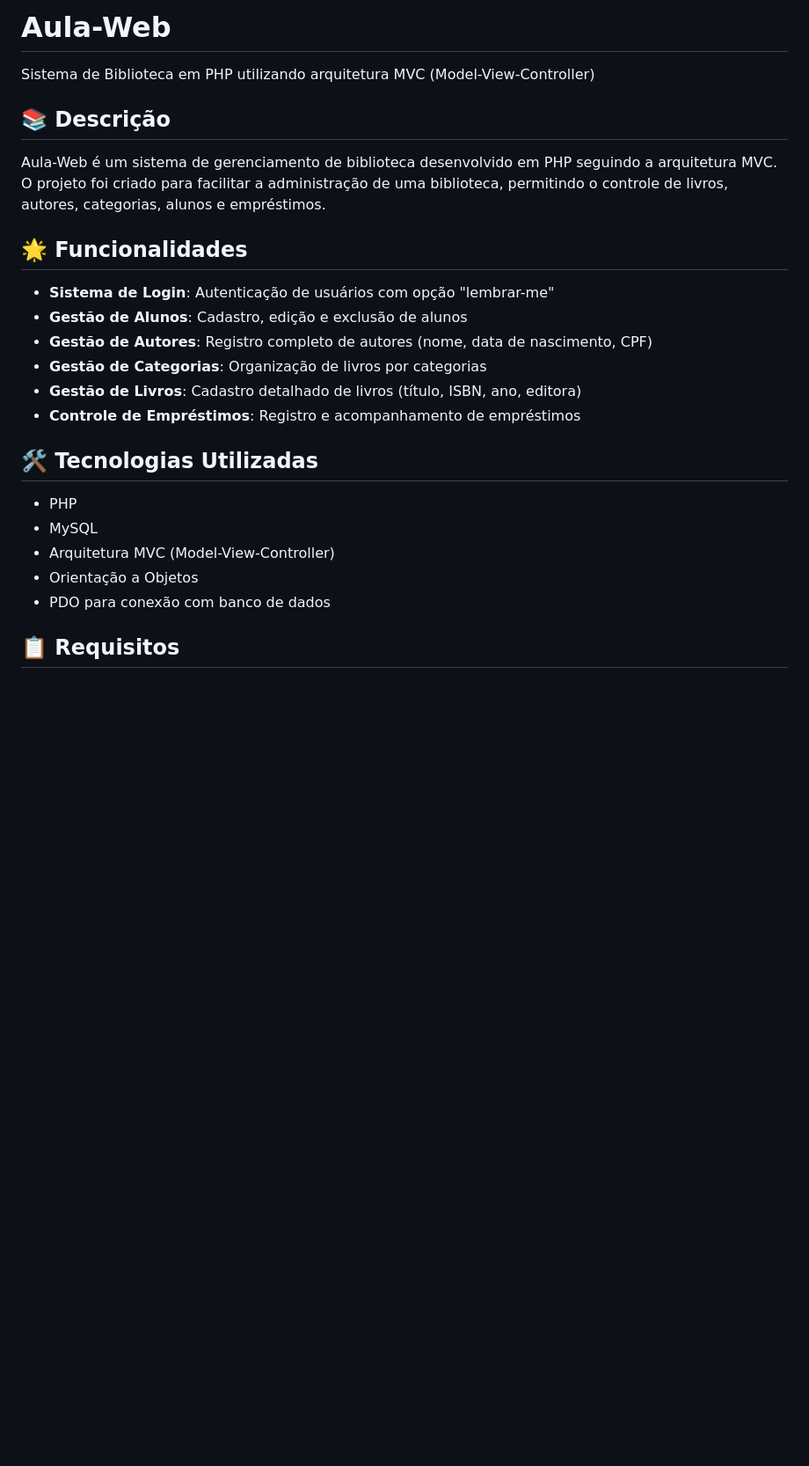
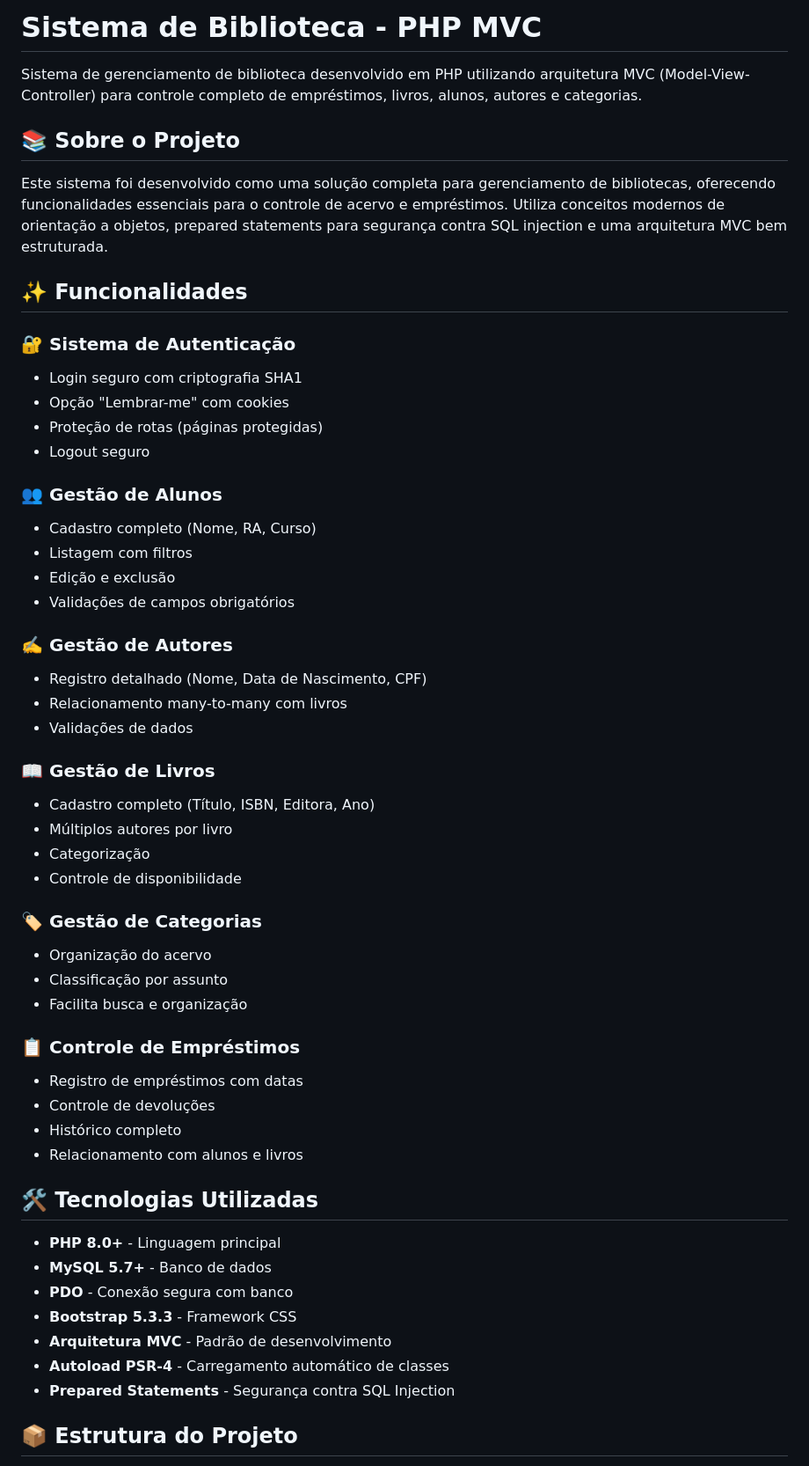
Before and after one commit to Tiago-S-Stefanutto/Aula-Web, a Markdown page: README.md, the part around one of its changes. Shown at 88% size. GitHub-like rendering; blank space fills up the shorter version.

```diff
--- a/README.md
+++ b/README.md
@@ -1,27 +1,56 @@
-# Aula-Web
+# Sistema de Biblioteca - PHP MVC
 
-Sistema de Biblioteca em PHP utilizando arquitetura MVC (Model-View-Controller)
+Sistema de gerenciamento de biblioteca desenvolvido em PHP utilizando arquitetura MVC (Model-View-Controller) para controle completo de empréstimos, livros, alunos, autores e categorias.
 
-## 📚 Descrição
+## 📚 Sobre o Projeto
 
-Aula-Web é um sistema de gerenciamento de biblioteca desenvolvido em PHP seguindo a arquitetura MVC. O projeto foi criado para facilitar a administração de uma biblioteca, permitindo o controle de livros, autores, categorias, alunos e empréstimos.
+Este sistema foi desenvolvido como uma solução completa para gerenciamento de bibliotecas, oferecendo funcionalidades essenciais para o controle de acervo e empréstimos. Utiliza conceitos modernos de orientação a objetos, prepared statements para segurança contra SQL injection e uma arquitetura MVC bem estruturada.
 
-## 🌟 Funcionalidades
+## ✨ Funcionalidades
 
-- **Sistema de Login**: Autenticação de usuários com opção "lembrar-me"
-- **Gestão de Alunos**: Cadastro, edição e exclusão de alunos
-- **Gestão de Autores**: Registro completo de autores (nome, data de nascimento, CPF)
-- **Gestão de Categorias**: Organização de livros por categorias
-- **Gestão de Livros**: Cadastro detalhado de livros (título, ISBN, ano, editora)
-- **Controle de Empréstimos**: Registro e acompanhamento de empréstimos
+### 🔐 Sistema de Autenticação
+- Login seguro com criptografia SHA1
+- Opção "Lembrar-me" com cookies
+- Proteção de rotas (páginas protegidas)
+- Logout seguro
+
+### 👥 Gestão de Alunos
+- Cadastro completo (Nome, RA, Curso)
+- Listagem com filtros
+- Edição e exclusão
+- Validações de campos obrigatórios
+
+### ✍️ Gestão de Autores
+- Registro detalhado (Nome, Data de Nascimento, CPF)
+- Relacionamento many-to-many com livros
+- Validações de dados
+
+### 📖 Gestão de Livros
+- Cadastro completo (Título, ISBN, Editora, Ano)
+- Múltiplos autores por livro
+- Categorização
+- Controle de disponibilidade
+
+### 🏷️ Gestão de Categorias
+- Organização do acervo
+- Classificação por assunto
+- Facilita busca e organização
+
+### 📋 Controle de Empréstimos
+- Registro de empréstimos com datas
+- Controle de devoluções
+- Histórico completo
+- Relacionamento com alunos e livros
 
 ## 🛠️ Tecnologias Utilizadas
 
-- PHP
-- MySQL
-- Arquitetura MVC (Model-View-Controller)
-- Orientação a Objetos
-- PDO para conexão com banco de dados
+- **PHP 8.0+** - Linguagem principal
+- **MySQL 5.7+** - Banco de dados
+- **PDO** - Conexão segura com banco
+- **Bootstrap 5.3.3** - Framework CSS
+- **Arquitetura MVC** - Padrão de desenvolvimento
+- **Autoload PSR-4** - Carregamento automático de classes
+- **Prepared Statements** - Segurança contra SQL Injection
 
-## 📋 Requisitos
+## 📦 Estrutura do Projeto
 
```
Also changed, not shown: other parts of README.md (+218 -72 lines).
